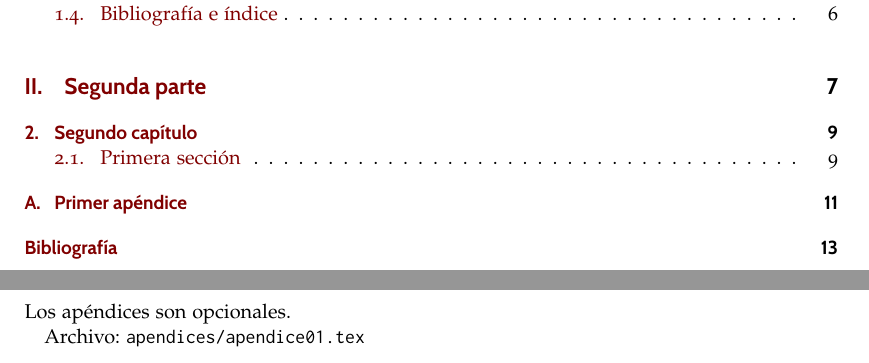
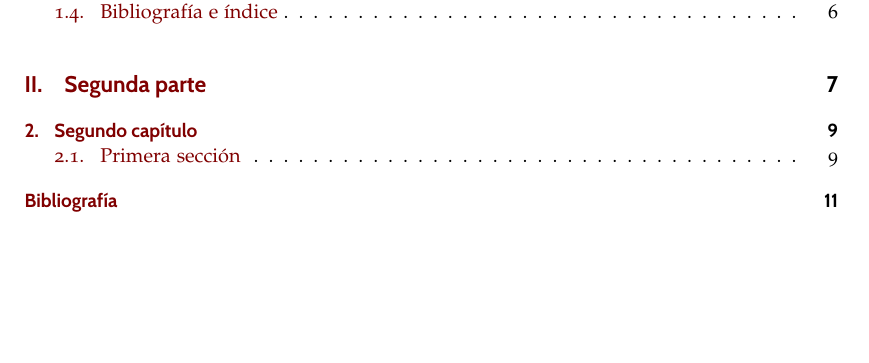
Before and after one commit to SergioQuijanoRey/TFG, a LaTeX thesis (thesis/libro.tex, which reads thesis/apendices/apendice01.tex): two parts of pages 9 and 33 of 35 before the commit and part of page 9 of 33 after it, the two joined at a grey line, cut so that both start at the same text, the shorter picture padded with empty space. Compiled offline with pdfLaTeX.

Commit message:
docs, refactor: removed apendixes, added some TODOs to latex

```diff
--- a/thesis/apendices/apendice01.tex
+++ /dev/null
@@ -1,13 +0,0 @@
-% !TeX root = ../libro.tex
-% !TeX encoding = utf8
-
-\chapter{Primer apéndice}\label{ap:apendice1}
-
-Los apéndices son opcionales.
-
-Archivo: \texttt{apendices/apendice01.tex}
-
-\endinput
-%------------------------------------------------------------------------------------
-% FIN DEL APÉNDICE.
-%------------------------------------------------------------------------------------
```
Also changed, not shown: thesis/libro.tex (+4 -10 lines), thesis/preliminares/introduccion.tex (+2 -0 lines), thesis/preliminares/summary.tex (+2 -0 lines).
